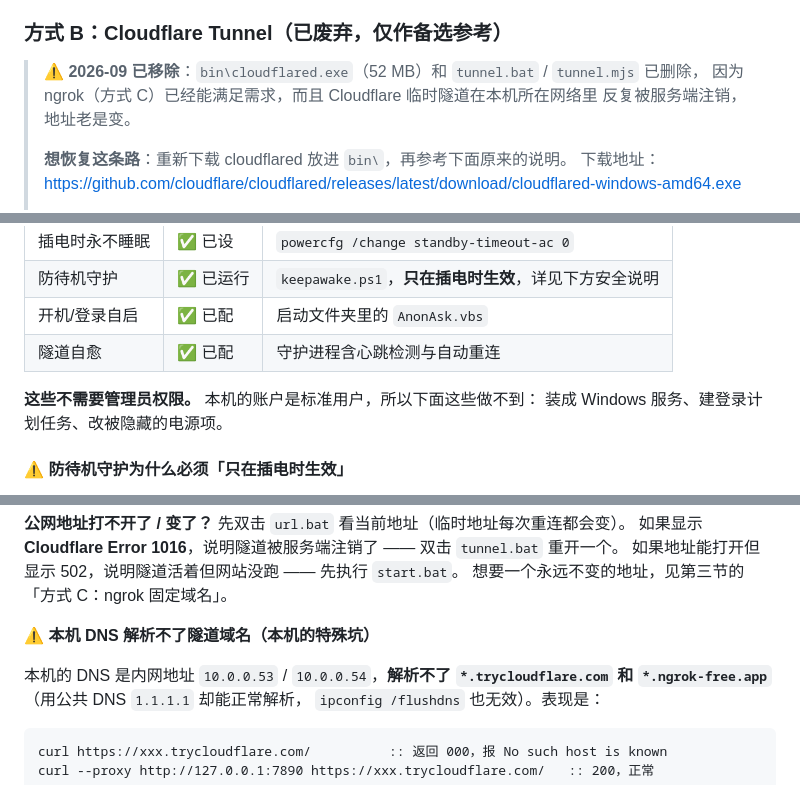
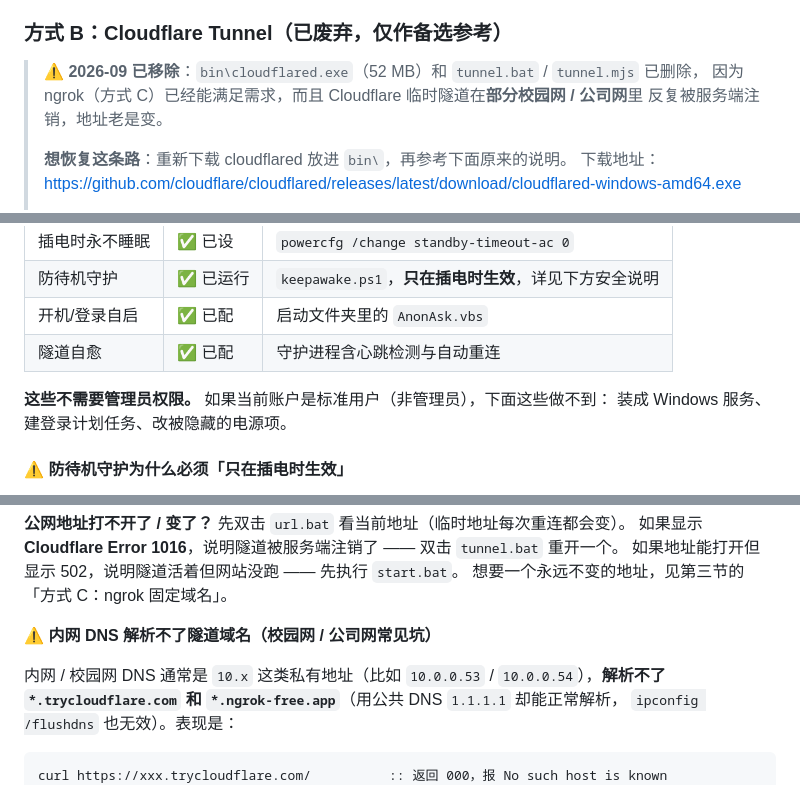
Before and after one commit to Richard1037/anon-ask, a Markdown page: README.md, 3 parts joined by grey strips. Rendered like a GitHub page.

```diff
--- a/README.md
+++ b/README.md
@@ -235,7 +235,7 @@ start /b node server.js > logs\server.out.log 2>&1
 ### 方式 B：Cloudflare Tunnel（已废弃，仅作备选参考）
 
 > ⚠️ **2026-09 已移除**：`bin\cloudflared.exe`（52 MB）和 `tunnel.bat` / `tunnel.mjs` 已删除，
-> 因为 ngrok（方式 C）已经能满足需求，而且 Cloudflare 临时隧道在本机所在网络里
+> 因为 ngrok（方式 C）已经能满足需求，而且 Cloudflare 临时隧道在**部分校园网 / 公司网**里
 > 反复被服务端注销，地址老是变。
 >
 > **想恢复这条路**：重新下载 cloudflared 放进 `bin\`，再参考下面原来的说明。
@@ -359,7 +359,7 @@ You are about to visit: xxxx.ngrok-free.dev
 | 开机/登录自启 | ✅ 已配 | 启动文件夹里的 `AnonAsk.vbs` |
 | 隧道自愈 | ✅ 已配 | 守护进程含心跳检测与自动重连 |
 
-**这些不需要管理员权限。** 本机的账户是标准用户，所以下面这些做不到：
+**这些不需要管理员权限。** 如果当前账户是标准用户（非管理员），下面这些做不到：
 装成 Windows 服务、建登录计划任务、改被隐藏的电源项。
 
 #### ⚠️ 防待机守护为什么必须「只在插电时生效」
@@ -622,9 +622,9 @@ Windows 防火墙拦了。控制面板 → Windows Defender 防火墙 → 允许
 如果地址能打开但显示 502，说明隧道活着但网站没跑 —— 先执行 `start.bat`。
 想要一个永远不变的地址，见第三节的「方式 C：ngrok 固定域名」。
 
-**⚠️ 本机 DNS 解析不了隧道域名（本机的特殊坑）**
+**⚠️ 内网 DNS 解析不了隧道域名（校园网 / 公司网常见坑）**
 
-本机的 DNS 是内网地址 `10.0.0.53` / `10.0.0.54`，**解析不了
+内网 / 校园网 DNS 通常是 `10.x` 这类私有地址（比如 `10.0.0.53` / `10.0.0.54`），**解析不了
 `*.trycloudflare.com` 和 `*.ngrok-free.app`**（用公共 DNS `1.1.1.1` 却能正常解析，
 `ipconfig /flushdns` 也无效）。表现是：
 
```
Also changed, not shown: other parts of README.md (+2 -2 lines), deploy/README-DEPLOY.md (+3 -3 lines).
